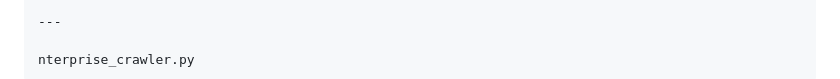
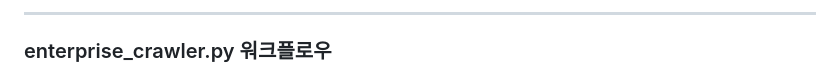
Before and after one commit to taeyang03/WebProject-notice-crowler, a Markdown page: README.md, the part around one of its changes. Rendered like a GitHub page.

```diff
--- a/README.md
+++ b/README.md
@@ -177,5 +179,5 @@ graph TD
 
-    ---
+---
 
-    nterprise_crawler.py
+### enterprise_crawler.py 워크플로우
 
```
Also changed, not shown: other parts of README.md (+5 -1 lines).
